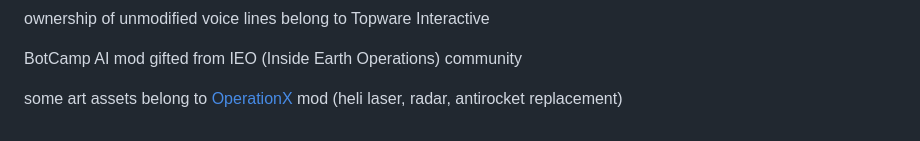
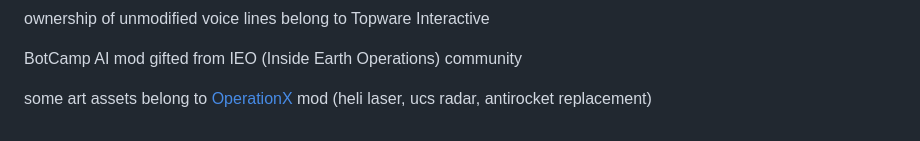
Before and after one commit to GenesisAria/Eart2150-ModularExpansion, a Markdown page: README.md, the part around the change. GitHub-like rendering.

```diff
--- a/README.md
+++ b/README.md
@@ -87,4 +87,4 @@ ownership of unmodified voice lines belong to Topware Interactive
 
 BotCamp AI mod gifted from IEO (Inside Earth Operations) community
 
-some art assets belong to [OperationX](https://www.moddb.com/mods/operation-x) mod (heli laser, radar, antirocket replacement)
+some art assets belong to [OperationX](https://www.moddb.com/mods/operation-x) mod (heli laser, ucs radar, antirocket replacement)
```
